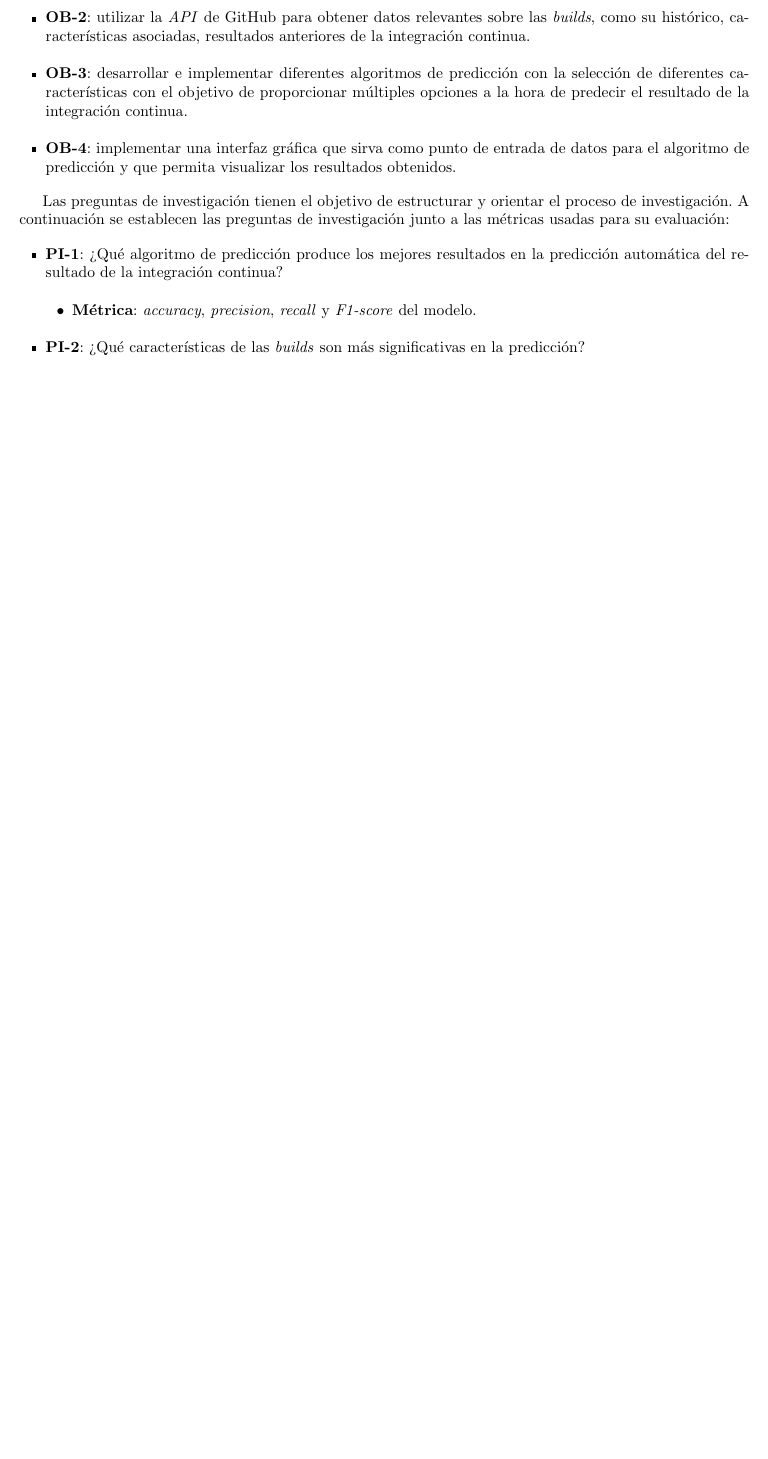
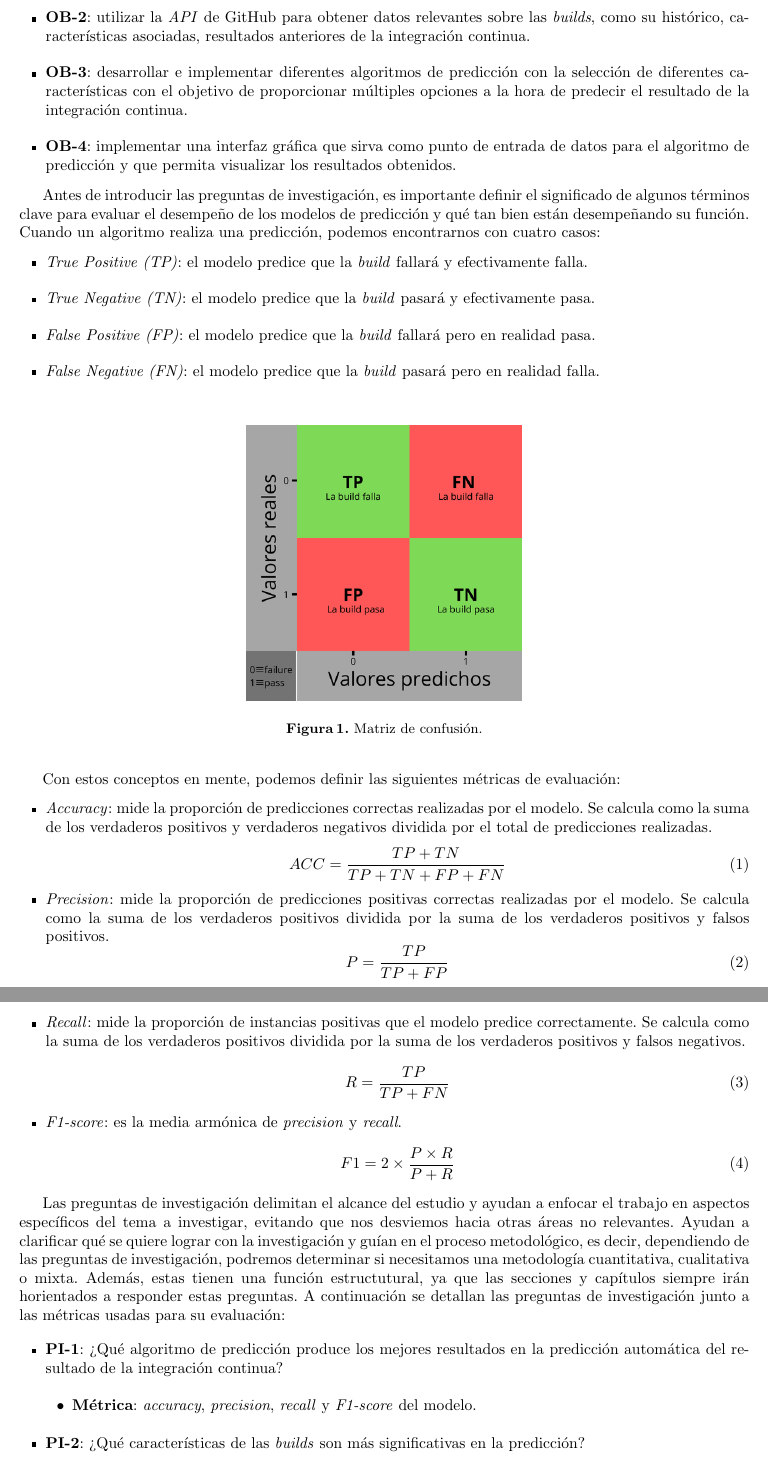
Before and after one commit to alexespana/JAES24, a LaTeX paper (doc/project.tex, which reads doc/sections/03_research_questions.tex): part of page 8 of 9 before the commit and two parts of pages 8 and 9 of 10 after it, the two joined at a grey line, cut so that both start at the same text, the shorter picture padded with empty space. Compiled offline with pdfLaTeX.

Commit message:
Add description of confusion matrix and metrics values #19

```diff
--- a/doc/sections/03_research_questions.tex
+++ b/doc/sections/03_research_questions.tex
@@ -20,8 +20,64 @@ queremos responder. Los objetivos de la investigación son los siguientes:
           obtenidos.
 \end{itemize}
 
-Las preguntas de investigación tienen el objetivo de estructurar y orientar el proceso de
-investigación. A continuación se establecen las preguntas de investigación junto a las
+Antes de introducir las preguntas de investigación, es importante definir el significado de
+algunos términos clave para evaluar el desempeño de los modelos de predicción y qué tan bien
+están desempeñando su función. Cuando un algoritmo realiza una predicción, podemos encontrarnos
+con cuatro casos:
+
+\begin{itemize}
+      \item \textit{True Positive (TP)}: el modelo predice que la \textit{build} fallará y
+            efectivamente falla.\\
+      \item \textit{True Negative (TN)}: el modelo predice que la \textit{build} pasará y
+            efectivamente pasa.\\
+      \item \textit{False Positive (FP)}: el modelo predice que la \textit{build} fallará pero
+            en realidad pasa.\\
+      \item \textit{False Negative (FN)}: el modelo predice que la \textit{build} pasará pero
+            en realidad falla.
+\end{itemize}
+
+
+\begin{figure}[h]
+      \centering
+      \includegraphics[scale=0.50]{images/Confusion matrix.png}
+      \caption{Matriz de confusión.}
+      \label{fig:confusion_matrix}
+  \end{figure}
+
+Con estos conceptos en mente, podemos definir las siguientes métricas de evaluación:
+
+\begin{itemize}
+    \item \textit{Accuracy}: mide la proporción de predicciones correctas realizadas por el
+          modelo. Se calcula como la suma de los verdaderos positivos y verdaderos negativos
+          dividida por el total de predicciones realizadas.
+            \begin{equation}
+                  ACC = \frac{TP + TN}{TP + TN + FP + FN}
+            \end{equation}
+    \item \textit{Precision}: mide la proporción de predicciones positivas correctas realizadas
+          por el modelo. Se calcula como la suma de los verdaderos positivos dividida por la
+          suma de los verdaderos positivos y falsos positivos.
+            \begin{equation}
+                  P = \frac{TP}{TP + FP}
+            \end{equation}
+    \item \textit{Recall}: mide la proporción de instancias positivas que el modelo predice
+          correctamente. Se calcula como la suma de los verdaderos positivos dividida por la
+          suma de los verdaderos positivos y falsos negativos.
+            \begin{equation}
+                  R = \frac{TP}{TP + FN}
+            \end{equation}
+    \item \textit{F1-score}: es la media armónica de \textit{precision} y \textit{recall}.
+            \begin{equation}
+                  F1 = 2 \times \frac{P \times R}{P + R}
+            \end{equation}
+\end{itemize}
+
+Las preguntas de investigación delimitan el alcance del estudio y ayudan a enfocar el trabajo en
+aspectos específicos del tema a investigar, evitando que nos desviemos hacia otras áreas no
+relevantes. Ayudan a clarificar qué se quiere lograr con la investigación y guían en el proceso
+metodológico, es decir, dependiendo de las preguntas de investigación, podremos determinar
+si necesitamos una metodología cuantitativa, cualitativa o mixta. Además, estas tienen una
+función estructutural, ya que las secciones y capítulos siempre irán horientados a responder
+estas preguntas. A continuación se detallan las preguntas de investigación junto a las
 métricas usadas para su evaluación:
 
 
```
Also changed, not shown: doc/images/Confusion matrix.png (added), doc/sections/03_research_questions.tex (7 more changed lines).
